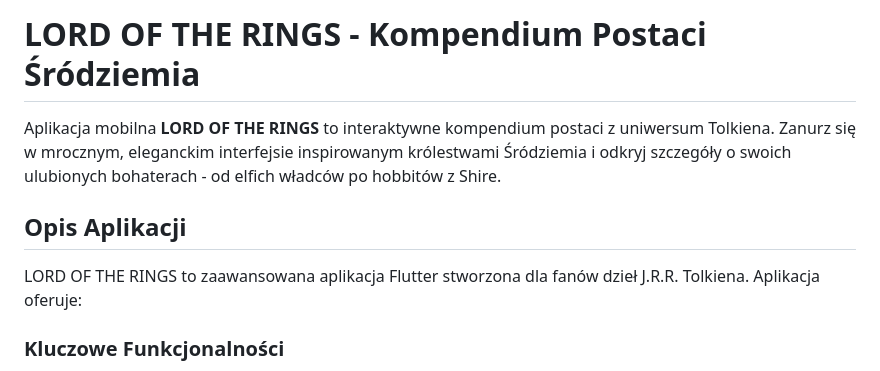
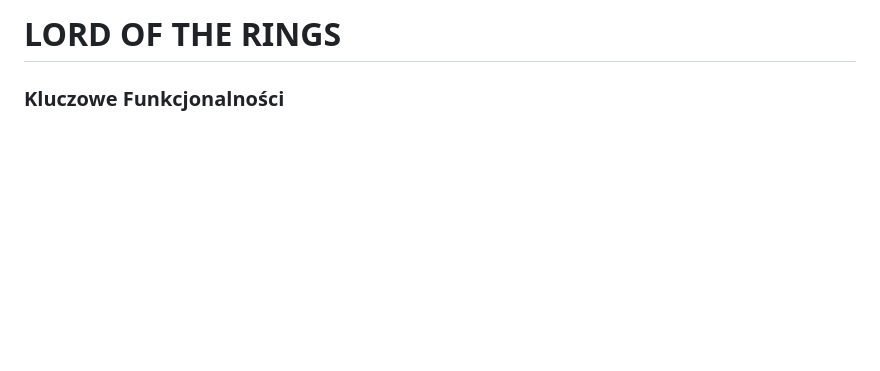
Before and after one commit to konradklima/pam-projekt-konrad-klima, a Markdown page: README.md, the part around the change. Rendered like a GitHub page; blank space fills up the shorter version.

Commit message:
Update README.md
Removed detailed application description and retained title.

```diff
--- a/README.md
+++ b/README.md
@@ -1,10 +1,4 @@
-# LORD OF THE RINGS - Kompendium Postaci Śródziemia
-
-Aplikacja mobilna **LORD OF THE RINGS** to interaktywne kompendium postaci z uniwersum Tolkiena. Zanurz się w mrocznym, eleganckim interfejsie inspirowanym królestwami Śródziemia i odkryj szczegóły o swoich ulubionych bohaterach - od elfich władców po hobbitów z Shire.
-
-## Opis Aplikacji
-
-LORD OF THE RINGS to zaawansowana aplikacja Flutter stworzona dla fanów dzieł J.R.R. Tolkiena. Aplikacja oferuje:
+# LORD OF THE RINGS
 
 ### Kluczowe Funkcjonalności
 
```
